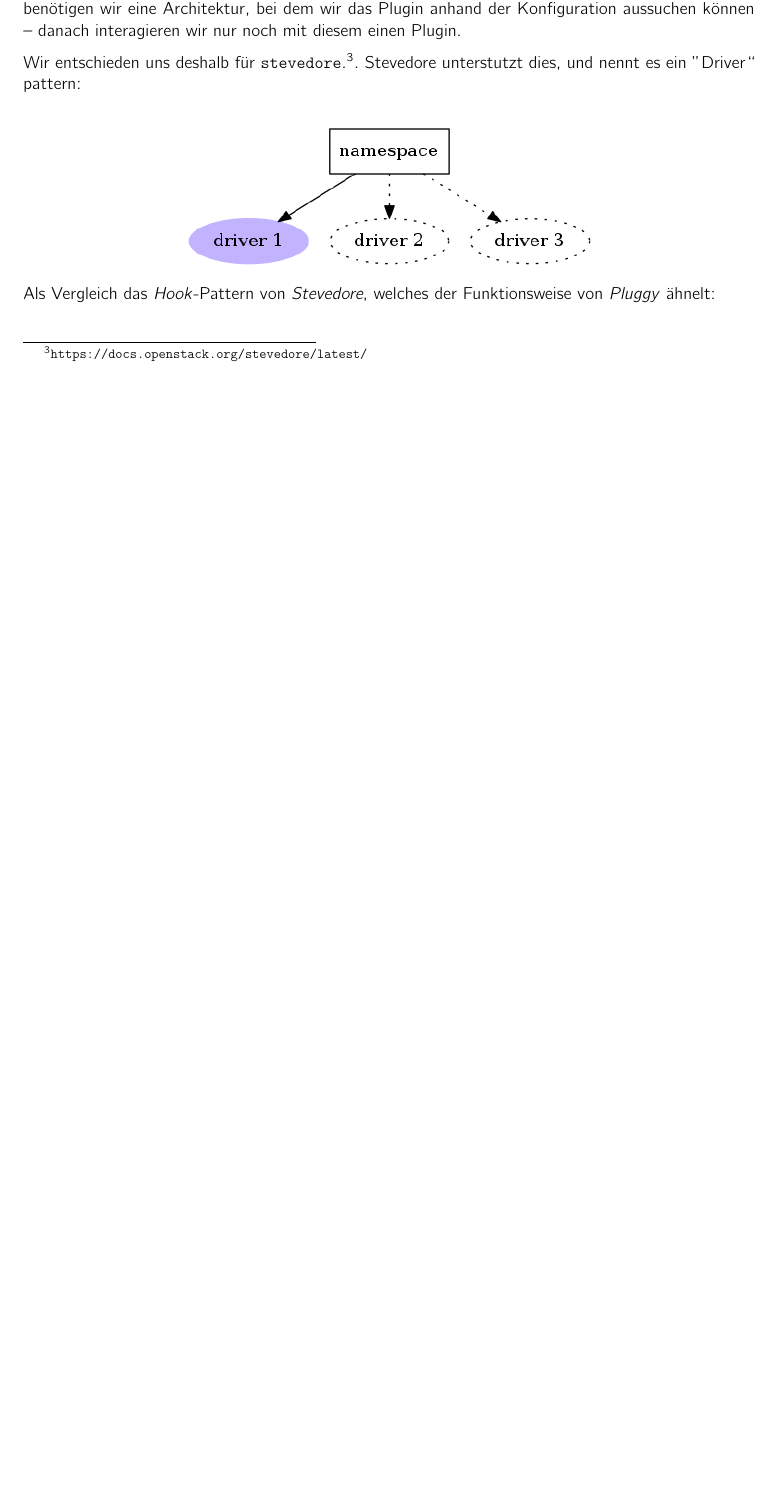
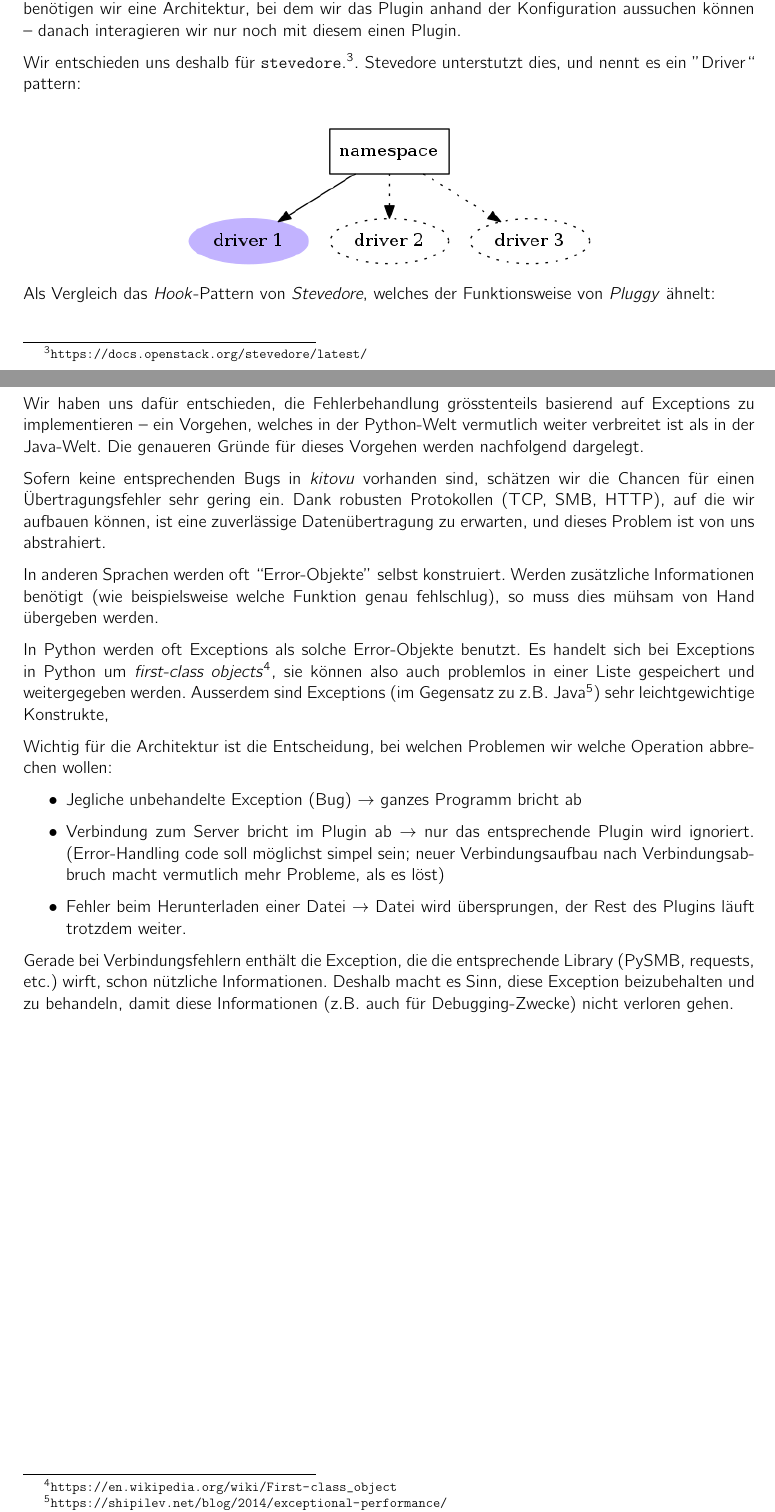
Before and after one commit to kitovu-bot/kitovu-docs, a LaTeX document (doc/End_of_Elaboration/softwarearchitektur.tex): part of page 10 of 15 before the commit and two parts of pages 10 and 12 of 16 after it, the two joined at a grey line, cut so that both start at the same text, the shorter picture padded with empty space. Compiled offline with pdfLaTeX.

Commit message:
Add some blurbs about exception handling

```diff
--- a/doc/End_of_Elaboration/softwarearchitektur.tex
+++ b/doc/End_of_Elaboration/softwarearchitektur.tex
@@ -257,6 +257,47 @@ Funktionsweise von \emph{Pluggy} ähnelt:
 	\includegraphics[height=8em]{img/stevedore_hooks.png}
 \end{center}
 
+\section{Fehlerbehandlung}
+Wir haben uns dafür entschieden, die Fehlerbehandlung grösstenteils basierend
+auf Exceptions zu implementieren -- ein Vorgehen, welches in der Python-Welt
+vermutlich weiter verbreitet ist als in der Java-Welt. Die genaueren Gründe für
+dieses Vorgehen werden nachfolgend dargelegt.
+
+Sofern keine entsprechenden Bugs in \emph{kitovu} vorhanden sind, schätzen wir die
+Chancen für einen Übertragungsfehler sehr gering ein. Dank robusten Protokollen
+(TCP, SMB, HTTP), auf die wir aufbauen können, ist eine zuverlässige
+Datenübertragung zu erwarten, und dieses Problem ist von uns abstrahiert.
+
+In anderen Sprachen werden oft ``Error-Objekte'' selbst konstruiert. Werden
+zusätzliche Informationen benötigt (wie beispielsweise welche Funktion genau
+fehlschlug), so muss dies mühsam von Hand übergeben werden.
+
+In Python werden oft Exceptions als solche Error-Objekte benutzt. Es handelt
+sich bei Exceptions in Python um \emph{first-class
+  objects}\footnote{\url{https://en.wikipedia.org/wiki/First-class_object}}, sie
+können also auch problemlos in einer Liste gespeichert und weitergegeben werden.
+Ausserdem sind Exceptions (im Gegensatz zu z.B.
+Java\footnote{\url{https://shipilev.net/blog/2014/exceptional-performance/}})
+sehr leichtgewichtige Konstrukte,
+
+Wichtig für die Architektur ist die Entscheidung, bei welchen Problemen wir
+welche Operation abbrechen wollen:
+
+\begin{itemize}
+  \item Jegliche unbehandelte Exception (Bug) $\rightarrow$ ganzes Programm bricht ab
+  \item Verbindung zum Server bricht im Plugin ab $\rightarrow$ nur das
+    entsprechende Plugin wird ignoriert. (Error-Handling code soll möglichst
+    simpel sein; neuer Verbindungsaufbau nach Verbindungsabbruch macht
+    vermutlich mehr Probleme, als es löst)
+  \item Fehler beim Herunterladen einer Datei $\rightarrow$ Datei wird
+    übersprungen, der Rest des Plugins läuft trotzdem weiter.
+\end{itemize}
+
+Gerade bei Verbindungsfehlern enthält die Exception, die die entsprechende
+Library (PySMB, requests, etc.) wirft, schon nützliche Informationen. Deshalb
+macht es Sinn, diese Exception beizubehalten und zu behandeln, damit diese
+Informationen (z.B. auch für Debugging-Zwecke) nicht verloren gehen.
+
 \section{Prozesse und Threads}
 
 % <Wenn mehrere Prozesse oder Threads eingesetzt werden wird hier beschrieben, wie diese ablaufen, miteinander funktionieren, Daten austauschen, sich synchronisieren, usw.>
```
